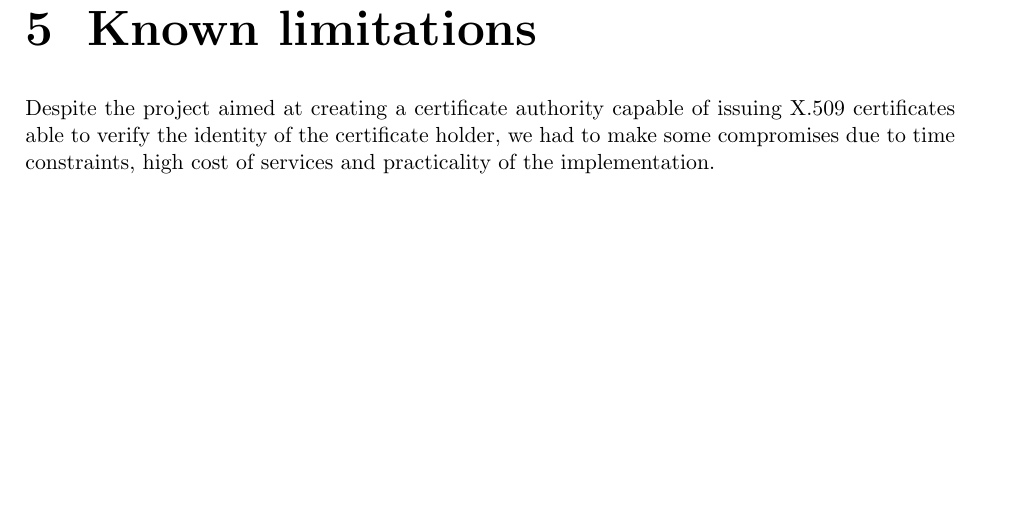
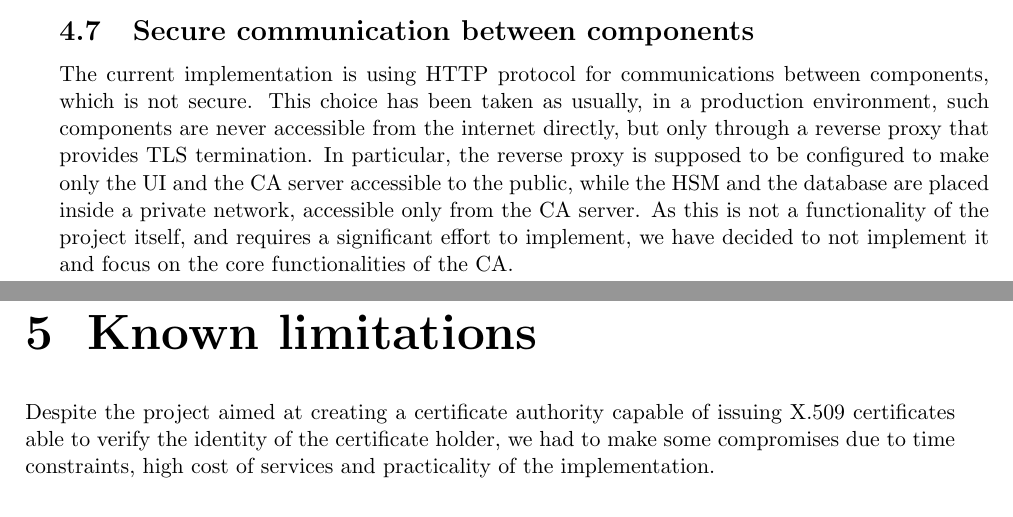
Before and after one commit to ecivini/advanced-programming-of-cryptographic-methods, a LaTeX book (report/ReportAPoCM.tex, which reads report/Doc/Chapter4.tex): part of page 20 of 33 before the commit and two parts of pages 19 and 20 of 33 after it, the two joined at a grey line, cut at the place of the change, the shorter picture padded with empty space. Compiled offline with pdfLaTeX.

Commit message:
Add section in security considerations for secure communications between components

```diff
--- a/report/Doc/Chapter4.tex
+++ b/report/Doc/Chapter4.tex
@@ -87,3 +87,13 @@ specified cases due to time constraints.
 Because of this, a significant future improvement would be to use ASN.1 OCSP responses, making this
 implementation more compatible with the already existing PKI ecosystem. Considering that the core
 functionalities of OCSP are already implemented, this change should not require significant effort.
+
+\section{Secure communication between components}
+The current implementation is using HTTP protocol for communications between components, which is not
+secure. This choice has been taken as usually, in a production environment, such components are
+never accessible from the internet directly, but only through a reverse proxy that
+provides TLS termination. In particular, the reverse proxy is supposed to be configured to make
+only the UI and the CA server accessible to the public, while the HSM and the database are
+placed inside a private network, accessible only from the CA server. As this is not a functionality
+of the project itself, and requires a significant effort to implement, we have decided to not implement
+it and focus on the core functionalities of the CA.
```
Also changed, not shown: report/ReportAPoCM.pdf.
